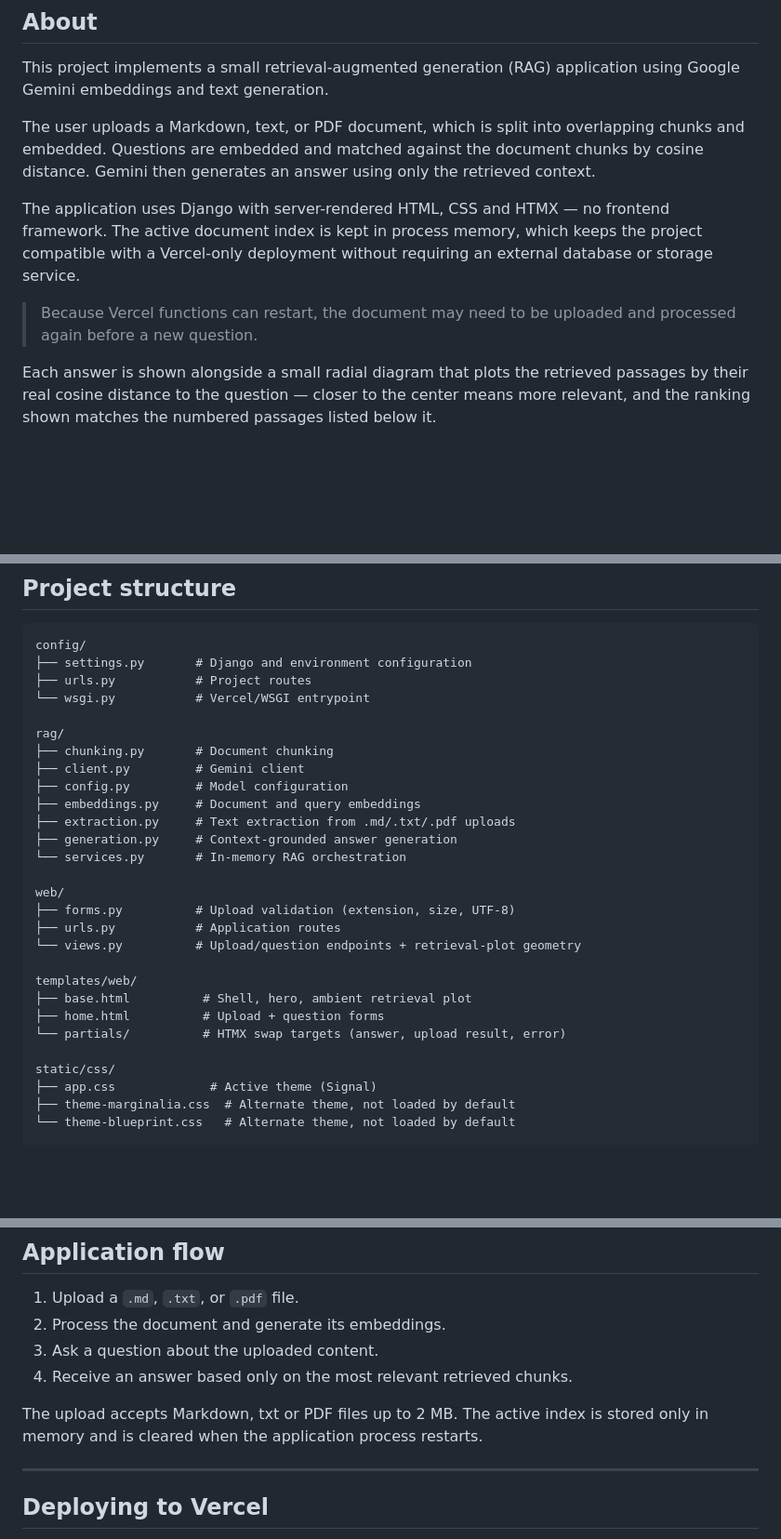
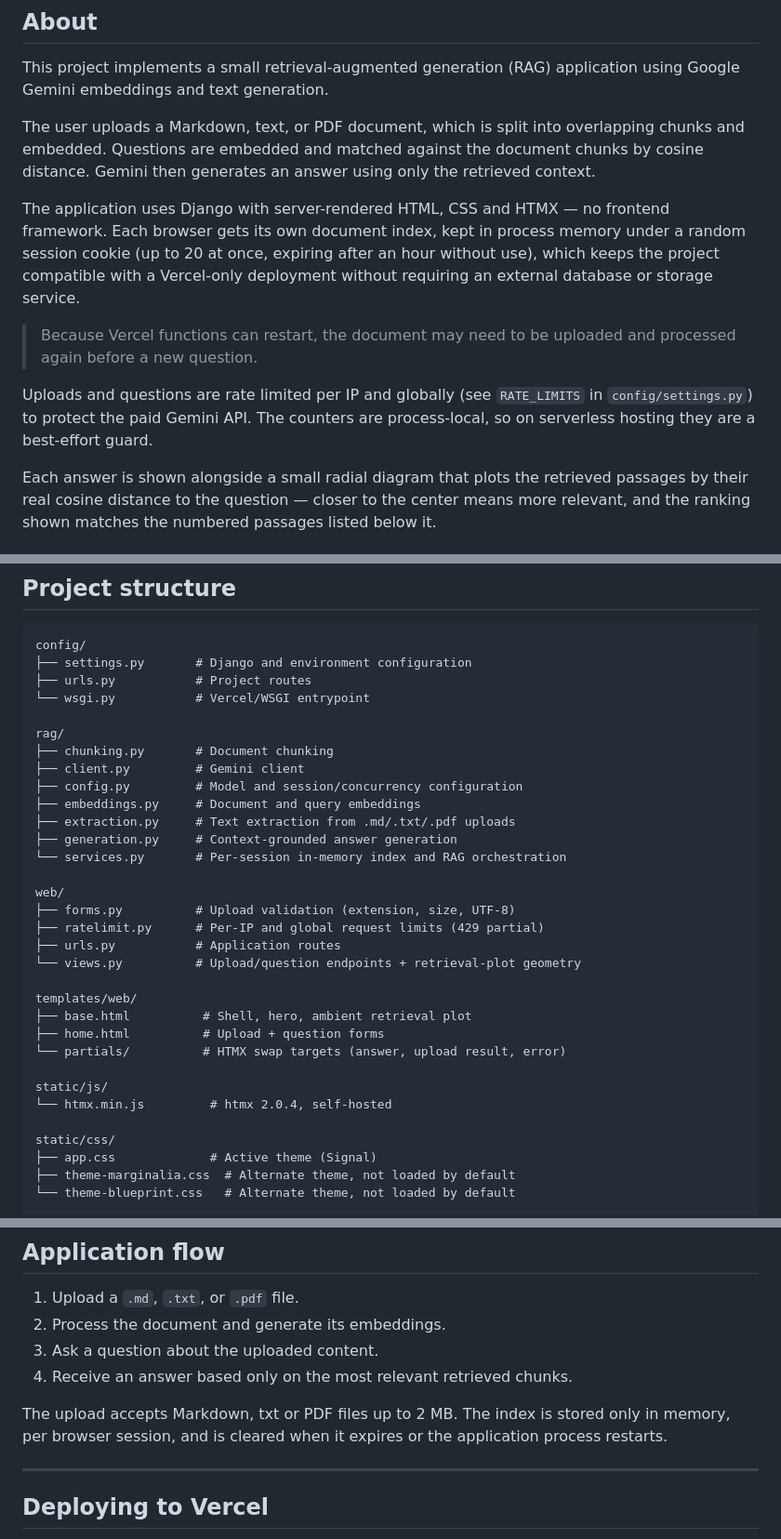
Before and after one commit to Dnaka27/RAG-Gemini-embedding, a Markdown page: readme.md, 3 parts joined by grey strips. Shown at 93% size. Drawn GitHub-style; blank space fills up the shorter version.

Commit message:
doc/ describe sessions, rate limits and local htmx
Co-Authored-By: Claude Sonnet 5.5 <noreply@anthropic.com>

```diff
--- a/readme.md
+++ b/readme.md
@@ -19,9 +19,11 @@ This project implements a small retrieval-augmented generation (RAG) application
 
 The user uploads a Markdown, text, or PDF document, which is split into overlapping chunks and embedded. Questions are embedded and matched against the document chunks by cosine distance. Gemini then generates an answer using only the retrieved context.
 
-The application uses Django with server-rendered HTML, CSS and HTMX — no frontend framework. The active document index is kept in process memory, which keeps the project compatible with a Vercel-only deployment without requiring an external database or storage service.
+The application uses Django with server-rendered HTML, CSS and HTMX — no frontend framework. Each browser gets its own document index, kept in process memory under a random session cookie (up to 20 at once, expiring after an hour without use), which keeps the project compatible with a Vercel-only deployment without requiring an external database or storage service.
 
 > Because Vercel functions can restart, the document may need to be uploaded and processed again before a new question.
+
+Uploads and questions are rate limited per IP and globally (see `RATE_LIMITS` in `config/settings.py`) to protect the paid Gemini API. The counters are process-local, so on serverless hosting they are a best-effort guard.
 
 Each answer is shown alongside a small radial diagram that plots the retrieved passages by their real cosine distance to the question — closer to the center means more relevant, and the ranking shown matches the numbered passages listed below it.
 
@@ -49,14 +51,15 @@ config/
 rag/
 ├── chunking.py       # Document chunking
 ├── client.py         # Gemini client
-├── config.py         # Model configuration
+├── config.py         # Model and session/concurrency configuration
 ├── embeddings.py     # Document and query embeddings
 ├── extraction.py     # Text extraction from .md/.txt/.pdf uploads
 ├── generation.py     # Context-grounded answer generation
-└── services.py       # In-memory RAG orchestration
+└── services.py       # Per-session in-memory index and RAG orchestration
 
 web/
 ├── forms.py          # Upload validation (extension, size, UTF-8)
+├── ratelimit.py      # Per-IP and global request limits (429 partial)
 ├── urls.py           # Application routes
 └── views.py          # Upload/question endpoints + retrieval-plot geometry
 
@@ -64,6 +67,9 @@ templates/web/
 ├── base.html          # Shell, hero, ambient retrieval plot
 ├── home.html          # Upload + question forms
 └── partials/          # HTMX swap targets (answer, upload result, error)
+
+static/js/
+└── htmx.min.js         # htmx 2.0.4, self-hosted
 
 static/css/
 ├── app.css             # Active theme (Signal)
@@ -119,7 +125,7 @@ Open `http://127.0.0.1:8000/` in your browser.
 3. Ask a question about the uploaded content.
 4. Receive an answer based only on the most relevant retrieved chunks.
 
-The upload accepts Markdown, txt or PDF files up to 2 MB. The active index is stored only in memory and is cleared when the application process restarts.
+The upload accepts Markdown, txt or PDF files up to 2 MB. The index is stored only in memory, per browser session, and is cleared when it expires or the application process restarts.
 
 ---
 
```
